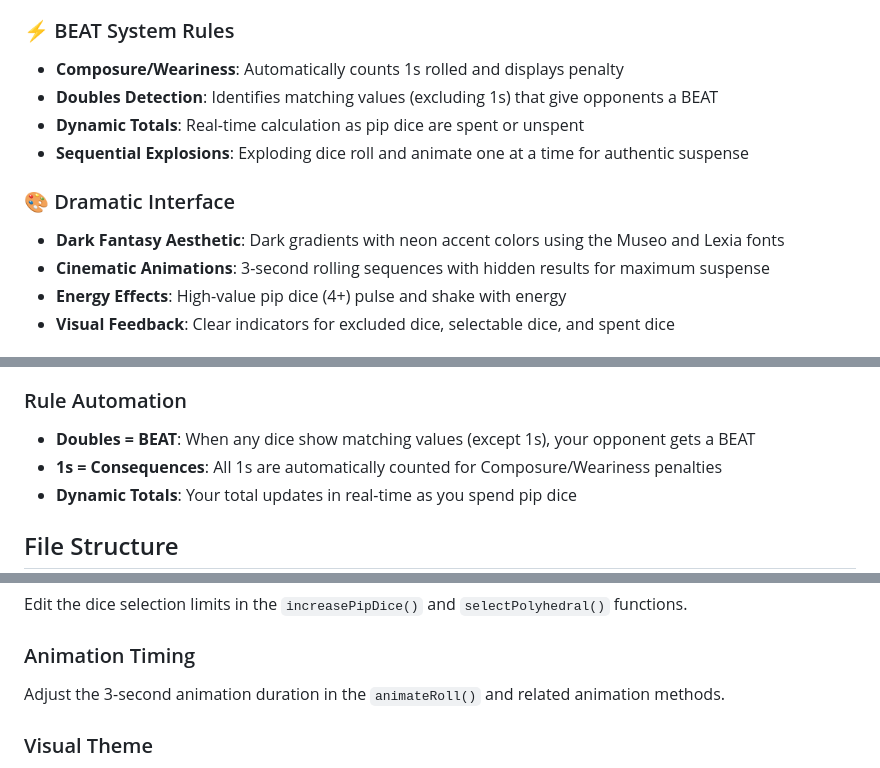
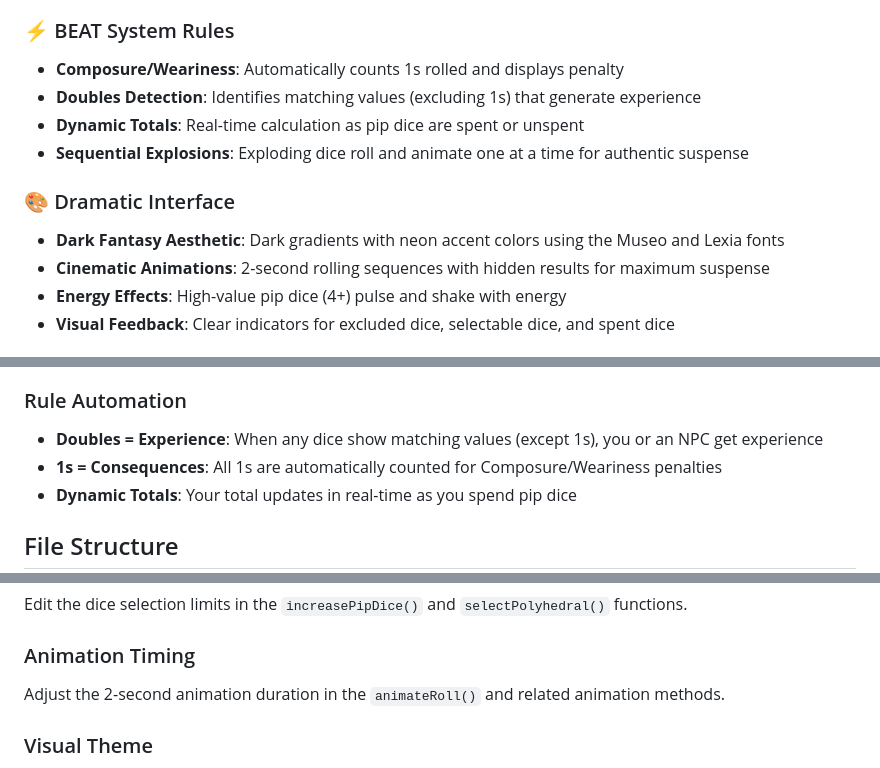
Before and after one commit to G-WizDesign/BEATsystem, a Markdown page: README.md, 3 parts joined by grey strips. GitHub-like rendering.

Commit message:
Update README documentation

```diff
--- a/README.md
+++ b/README.md
@@ -13,13 +13,13 @@ A specialized dice rolling interface designed for the BEAT tabletop RPG system.
 
 ### ⚡ BEAT System Rules
 - **Composure/Weariness**: Automatically counts 1s rolled and displays penalty
-- **Doubles Detection**: Identifies matching values (excluding 1s) that give opponents a BEAT
+- **Doubles Detection**: Identifies matching values (excluding 1s) that generate experience
 - **Dynamic Totals**: Real-time calculation as pip dice are spent or unspent
 - **Sequential Explosions**: Exploding dice roll and animate one at a time for authentic suspense
 
 ### 🎨 Dramatic Interface
 - **Dark Fantasy Aesthetic**: Dark gradients with neon accent colors using the Museo and Lexia fonts
-- **Cinematic Animations**: 3-second rolling sequences with hidden results for maximum suspense
+- **Cinematic Animations**: 2-second rolling sequences with hidden results for maximum suspense
 - **Energy Effects**: High-value pip dice (4+) pulse and shake with energy
 - **Visual Feedback**: Clear indicators for excluded dice, selectable dice, and spent dice
 
@@ -54,7 +54,7 @@ A specialized dice rolling interface designed for the BEAT tabletop RPG system.
 - **Energy Animation**: High-value dice pulse and shake to show their potential
 
 ### Rule Automation
-- **Doubles = BEAT**: When any dice show matching values (except 1s), your opponent gets a BEAT
+- **Doubles = Experience**: When any dice show matching values (except 1s), you or an NPC get experience
 - **1s = Consequences**: All 1s are automatically counted for Composure/Weariness penalties
 - **Dynamic Totals**: Your total updates in real-time as you spend pip dice
 
@@ -81,7 +81,7 @@ BEAT Dice Roller/
 Edit the dice selection limits in the `increasePipDice()` and `selectPolyhedral()` functions.
 
 ### Animation Timing
-Adjust the 3-second animation duration in the `animateRoll()` and related animation methods.
+Adjust the 2-second animation duration in the `animateRoll()` and related animation methods.
 
 ### Visual Theme
 Modify the cyberpunk color palette in `styles.css` - the design uses the BEAT system's signature dark blues and warm accent colors.
```
Also changed, not shown: other parts of README.md (+1 -1 lines).
